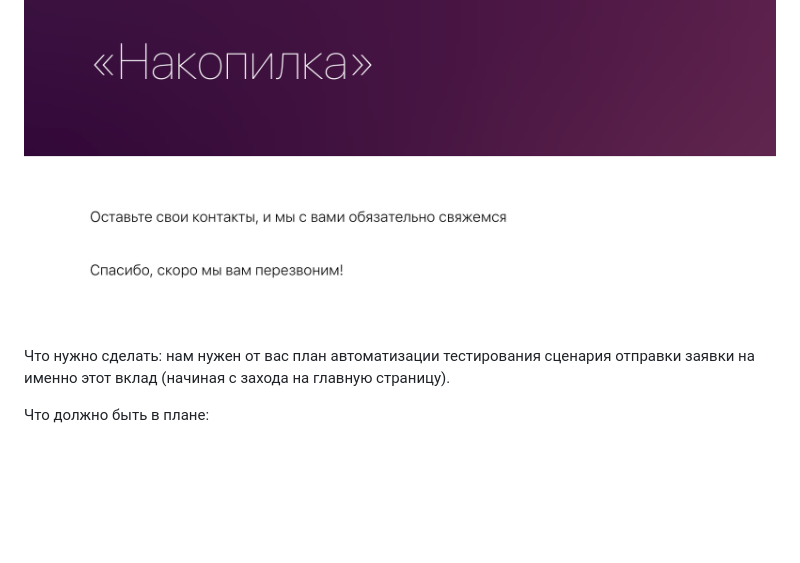
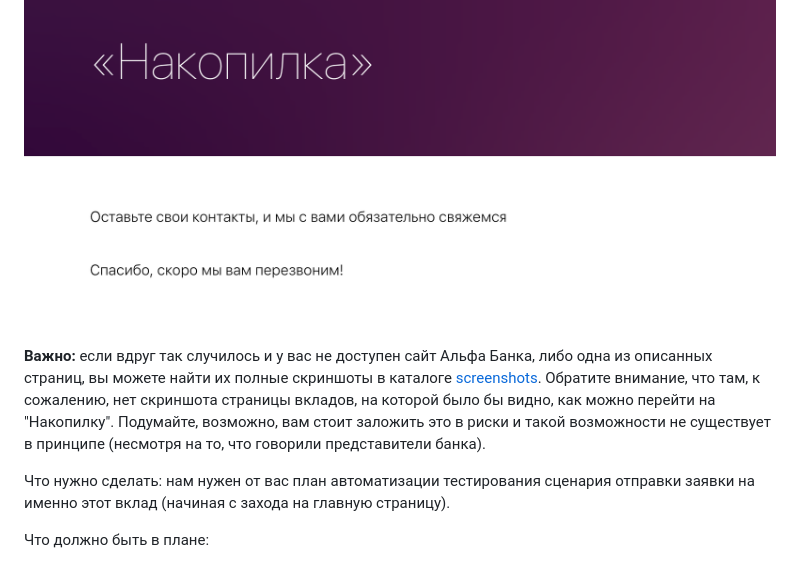
Before and after one commit to netology-code/aqa-homeworks, a Markdown page: summary/README.md, the part around the change. GitHub-like rendering; blank space fills up the shorter version.

Commit message:
fix(summary): full page screenshots added

```diff
--- a/summary/README.md
+++ b/summary/README.md
@@ -48,6 +48,8 @@
 
 ![](pic/finish.png)
 
+**Важно:** если вдруг так случилось и у вас не доступен сайт Альфа Банка, либо одна из описанных страниц, вы можете найти их полные скриншоты в каталоге [screenshots](screenshots). Обратите внимание, что там, к сожалению, нет скриншота страницы вкладов, на которой было бы видно, как можно перейти на "Накопилку". Подумайте, возможно, вам стоит заложить это в риски и такой возможности не существует в принципе (несмотря на то, что говорили представители банка).
+
 Что нужно сделать: нам нужен от вас план автоматизации тестирования сценария отправки заявки на именно этот вклад (начиная с захода на главную страницу).
 
 Что должно быть в плане:
```
Also changed, not shown: summary/screenshots/03_bid.png (added), summary/screenshots/04_success.png (added), summary/screenshots/05_savings.png (added), 2 other files.
